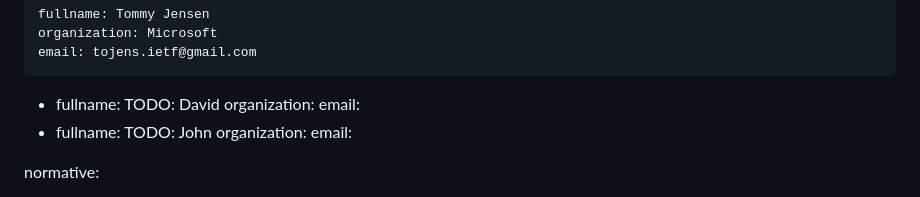
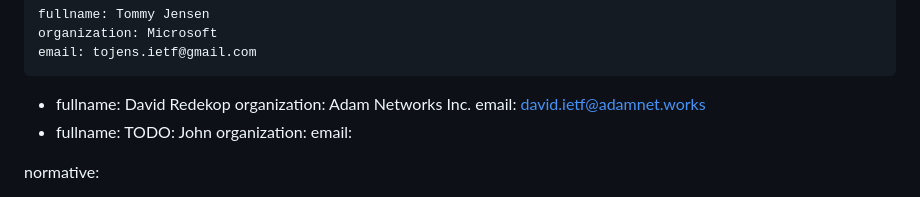
Before and after one commit to mstojens/draft-tdj-associated-prefixes-for-domains, a Markdown page: draft-tdj-associated-prefixes-for-domains.md, the part around the change. Drawn GitHub-style.

Commit message:
Update draft-tdj-associated-prefixes-for-domains.md
Added David Redekop contact details

```diff
--- a/draft-tdj-associated-prefixes-for-domains.md
+++ b/draft-tdj-associated-prefixes-for-domains.md
@@ -49,9 +49,9 @@ author:
     organization: Microsoft
     email: tojens.ietf@gmail.com
  -
-    fullname: TODO: David
-    organization:
-    email:
+    fullname: David Redekop
+    organization: Adam Networks Inc.
+    email: david.ietf@adamnet.works
  -
     fullname: TODO: John
     organization:
```
